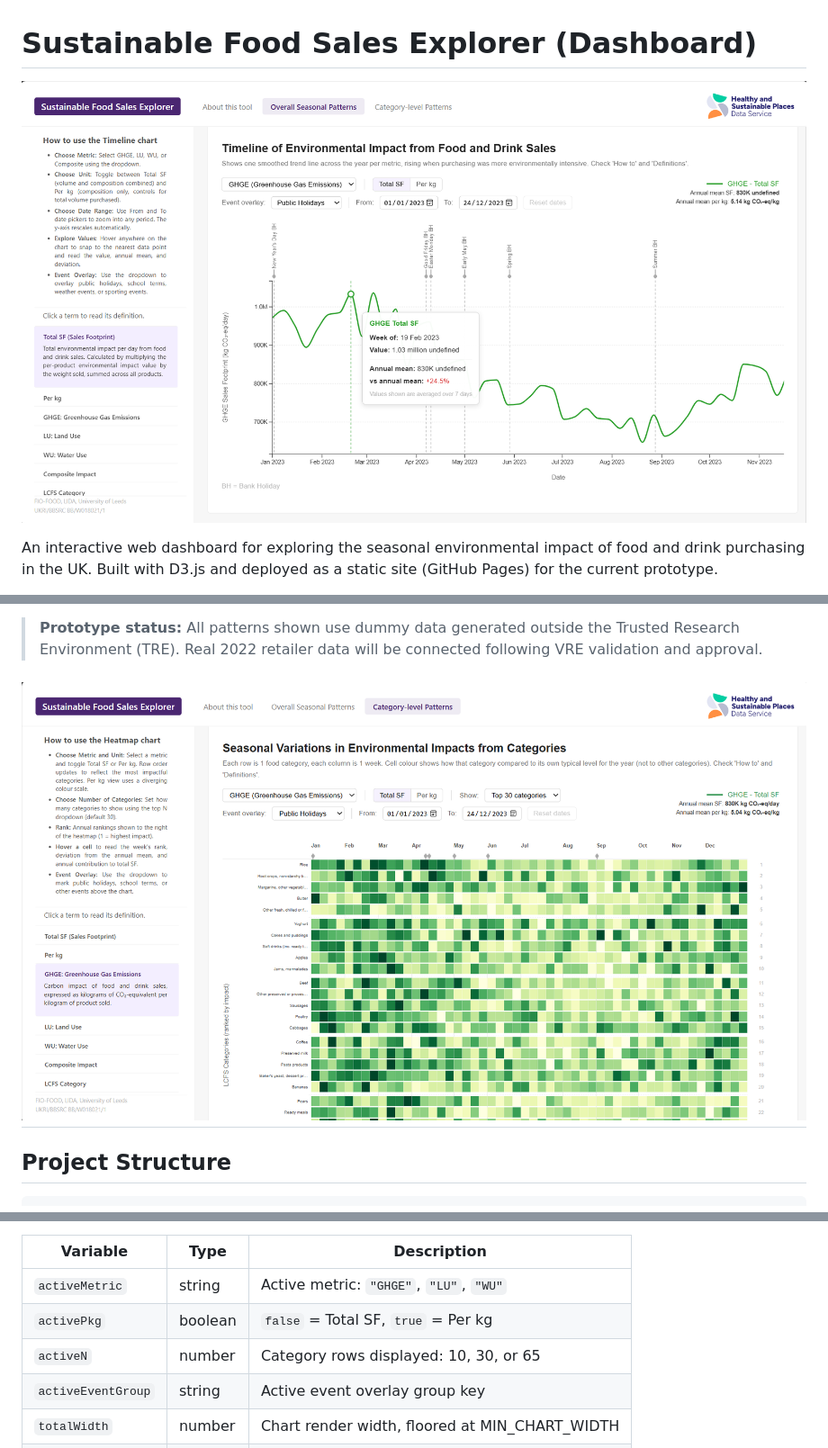
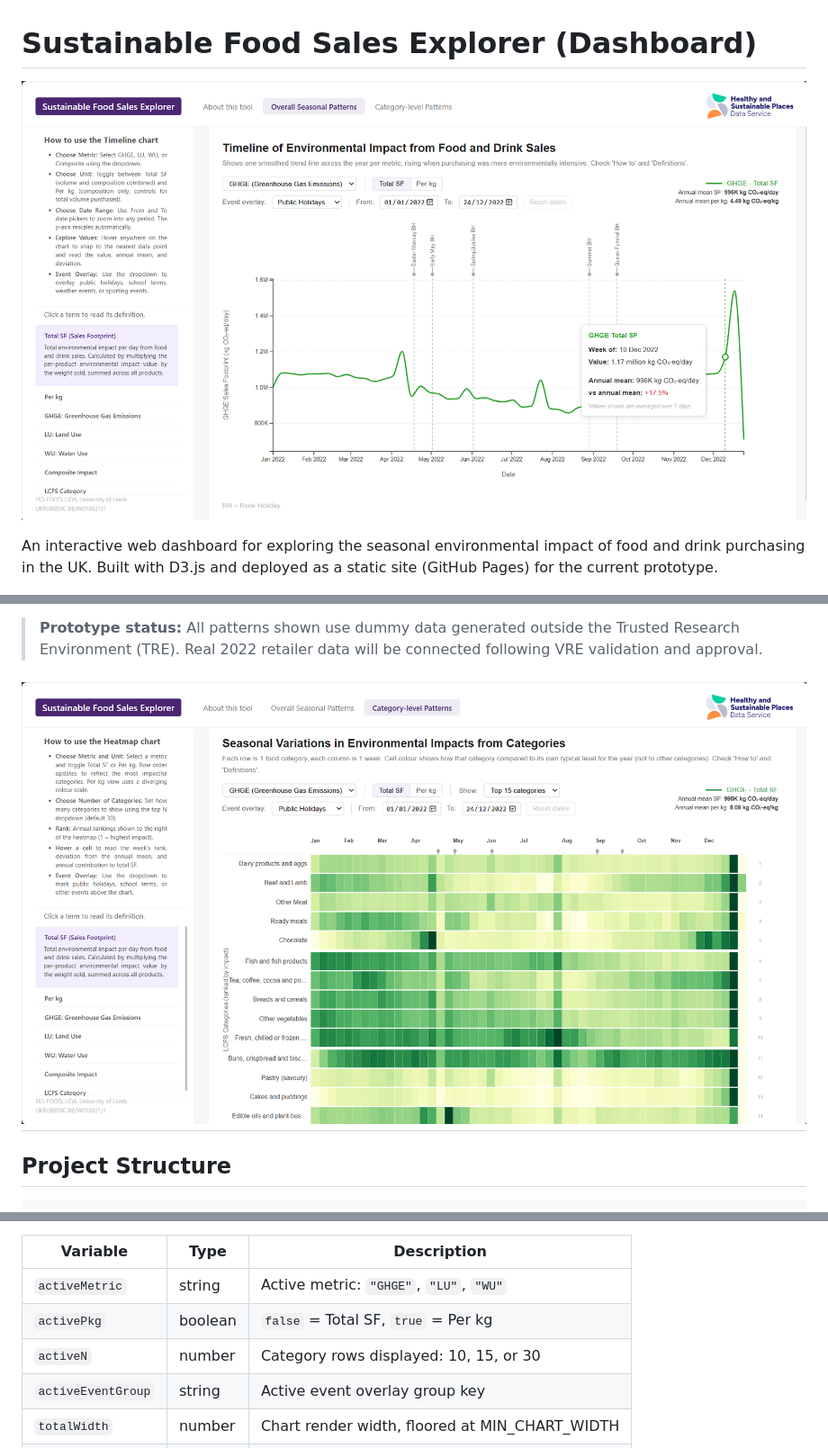
Before and after one commit to piyushmohan01/FIO-Sustainability-Dashboard-Repo, a Markdown page: README.md, 3 parts joined by grey strips. Shown: that part at 90% size. GitHub-like rendering; pictures changed too: images/full-dashboard-heatmap-updated.png (added), images/full-dashboard-heatmap.png (deleted), images/full-dashboard-timeline-updated.png (added).

Commit message:
Updated README and Images

```diff
--- a/README.md
+++ b/README.md
@@ -1,6 +1,6 @@
 # Sustainable Food Sales Explorer (Dashboard)
 
-![Sustainable Food Sales Explorer - Timeline View](./images/full-dashboard-timeline.png "Timeline View")
+![Sustainable Food Sales Explorer - Timeline View](./images/full-dashboard-timeline-updated.png "Timeline View")
 
 An interactive web dashboard for exploring the seasonal environmental impact of food and drink purchasing in the UK. Built with D3.js and deployed as a static site (GitHub Pages) for the current prototype.
 
@@ -24,7 +24,7 @@ Each chart has its own independent metric selector, Total SF / Per kg toggle, ev
 > **Prototype status:** All patterns shown use dummy data generated outside the Trusted Research Environment (TRE). Real 2022 retailer data will be connected following VRE validation and approval.
 
 
-![Sustainable Food Sales Explorer - Heatmap View](./images/full-dashboard-heatmap.png "Heatmap View")
+![Sustainable Food Sales Explorer - Heatmap View](./images/full-dashboard-heatmap-updated.png "Heatmap View")
 ---
 
 ## Project Structure
@@ -213,7 +213,7 @@ Located in `js/heatmap_V3.js`. Receives the `L2a_weekly_updated.json` array only
 |---|---|---|
 | `activeMetric` | string | Active metric: `"GHGE"`, `"LU"`, `"WU"` |
 | `activePkg` | boolean | `false` = Total SF, `true` = Per kg |
-| `activeN` | number | Category rows displayed: 10, 30, or 65 |
+| `activeN` | number | Category rows displayed: 10, 15, or 30
 | `activeEventGroup` | string | Active event overlay group key |
 | `totalWidth` | number | Chart render width, floored at MIN_CHART_WIDTH |
 | `W` | number | Inner chart width (totalWidth minus margins) |
```
Also changed, not shown: images/full-dashboard-heatmap-updated-02.png (added), images/full-dashboard-timeline-updated-02.png (added).
